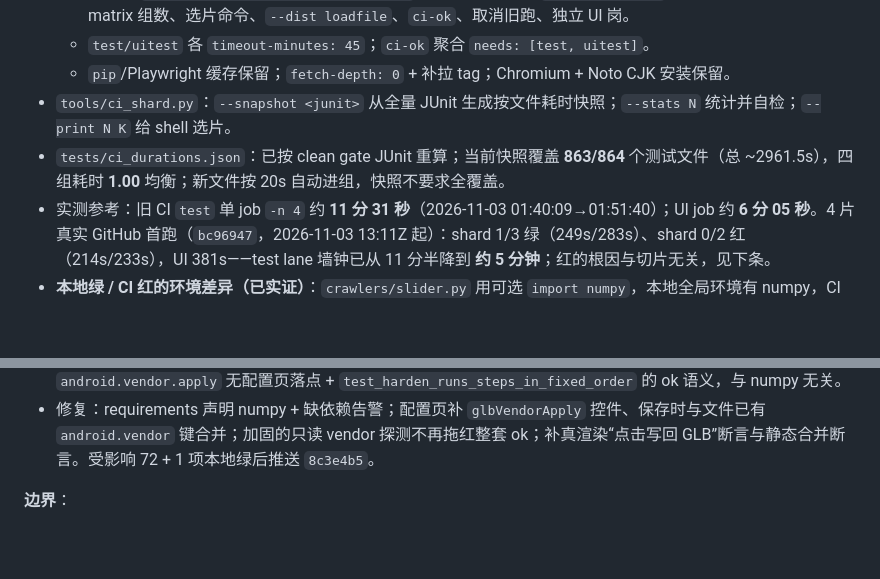
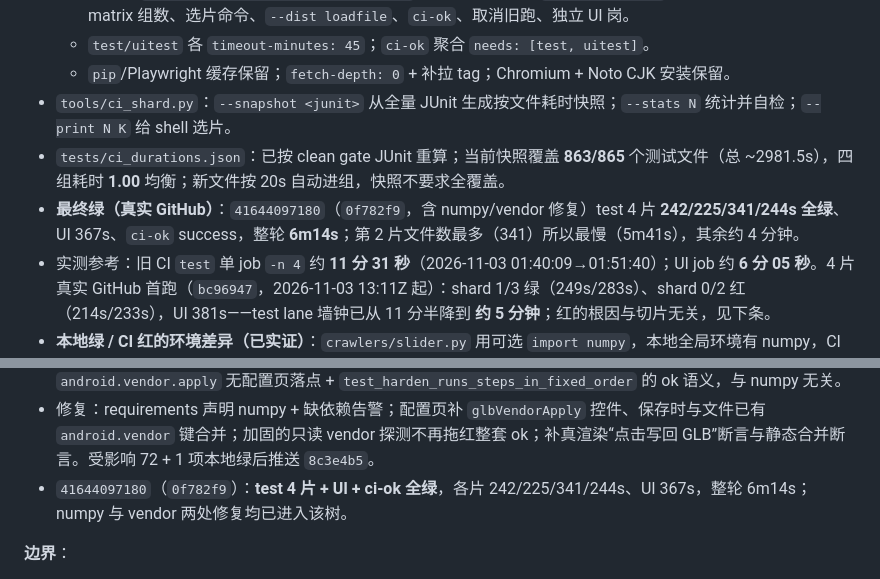
Before and after one commit to dengmeiluan/ticket-monitoring, a Markdown page: docs/SESSION_EXPERIENCE_GUIDE_2026-11-03.md, 2 parts joined by grey strips. Drawn GitHub-style; blank space fills up the shorter version.

Commit message:
docs: 记录 CI 全绿实测 6m14s 与分片耗时

```diff
--- a/docs/SESSION_EXPERIENCE_GUIDE_2026-11-03.md
+++ b/docs/SESSION_EXPERIENCE_GUIDE_2026-11-03.md
@@ -134,7 +134,8 @@
   - `test/uitest` 各 `timeout-minutes: 45`；`ci-ok` 聚合 `needs: [test, uitest]`。
   - `pip`/Playwright 缓存保留；`fetch-depth: 0` + 补拉 tag；Chromium + Noto CJK 安装保留。
 - `tools/ci_shard.py`：`--snapshot <junit>` 从全量 JUnit 生成按文件耗时快照；`--stats N` 统计并自检；`--print N K` 给 shell 选片。
-- `tests/ci_durations.json`：已按 clean gate JUnit 重算；当前快照覆盖 **863/864** 个测试文件（总 ~2961.5s），四组耗时 **1.00** 均衡；新文件按 20s 自动进组，快照不要求全覆盖。
+- `tests/ci_durations.json`：已按 clean gate JUnit 重算；当前快照覆盖 **863/865** 个测试文件（总 ~2981.5s），四组耗时 **1.00** 均衡；新文件按 20s 自动进组，快照不要求全覆盖。
+- **最终绿（真实 GitHub）**：`41644097180`（`0f782f9`，含 numpy/vendor 修复）test 4 片 **242/225/341/244s 全绿**、UI 367s、`ci-ok` success，整轮 **6m14s**；第 2 片文件数最多（341）所以最慢（5m41s），其余约 4 分钟。
 - 实测参考：旧 CI `test` 单 job `-n 4` 约 **11 分 31 秒**（2026-11-03 01:40:09→01:51:40）；UI job 约 **6 分 05 秒**。4 片真实 GitHub 首跑（`bc96947`，2026-11-03 13:11Z 起）：shard 1/3 绿（249s/283s）、shard 0/2 红（214s/233s），UI 381s——test lane 墙钟已从 11 分半降到 **约 5 分钟**；红的根因与切片无关，见下条。
 - **本地绿 / CI 红的环境差异（已实证）**：`crawlers/slider.py` 用可选 `import numpy`，本地全局环境有 numpy，CI 只装 `requirements.txt` 而当时未声明 numpy → `find_gap()` 恒返回空候选，r914/r916 四条同时红。修复=把 `numpy>=1.26` 写进 `requirements.txt`（CI、release-build、Docker 同一来源），并给缺依赖加一次性告警 + 负控（屏蔽 numpy 时仍红、装上才绿），不把测试改成 skip。
 - 分片串行排障口径：先看失败片日志的 `FAILED` 行，再判断是本片代码问题还是并行 WIP 的跨片问题；本次第二红（`android.vendor.apply` 无 UI 落点 + 加固 ok 被只读探测拖红）就是并行提交引入、与 numpy 无关。
@@ -213,6 +214,7 @@
 - `41633762684`（`bc96947`）：shard 1/3 success，shard 0/2 failure；失败仅 r914/r916 滑块四条，根因 CI 缺 numpy（本地全局有，掩盖了）。
 - `41642117895`（`03a46e6`）：numpy 修复后 shard 0/1/3 success，shard 2 failure；失败为并行提交的 `android.vendor.apply` 无配置页落点 + `test_harden_runs_steps_in_fixed_order` 的 ok 语义，与 numpy 无关。
 - 修复：requirements 声明 numpy + 缺依赖告警；配置页补 `glbVendorApply` 控件、保存时与文件已有 `android.vendor` 键合并；加固的只读 vendor 探测不再拖红整套 ok；补真渲染“点击写回 GLB”断言与静态合并断言。受影响 72 + 1 项本地绿后推送 `8c3e4b5`。
+- `41644097180`（`0f782f9`）：**test 4 片 + UI + ci-ok 全绿**，各片 242/225/341/244s、UI 367s，整轮 6m14s；numpy 与 vendor 两处修复均已进入该树。
 
 **边界**：
 - 分片快照是历史耗时，测试结构大改后需重建；新增文件按 20s 兜底。
```
